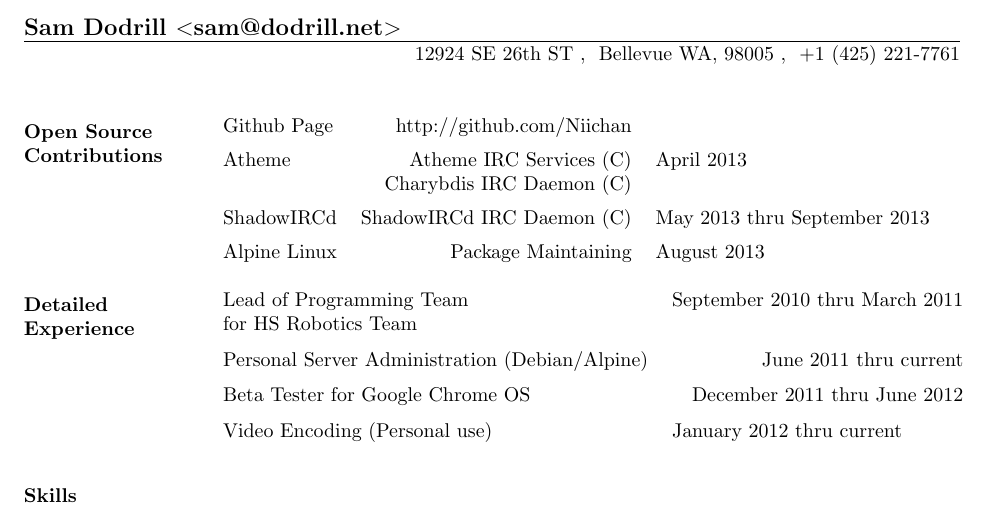
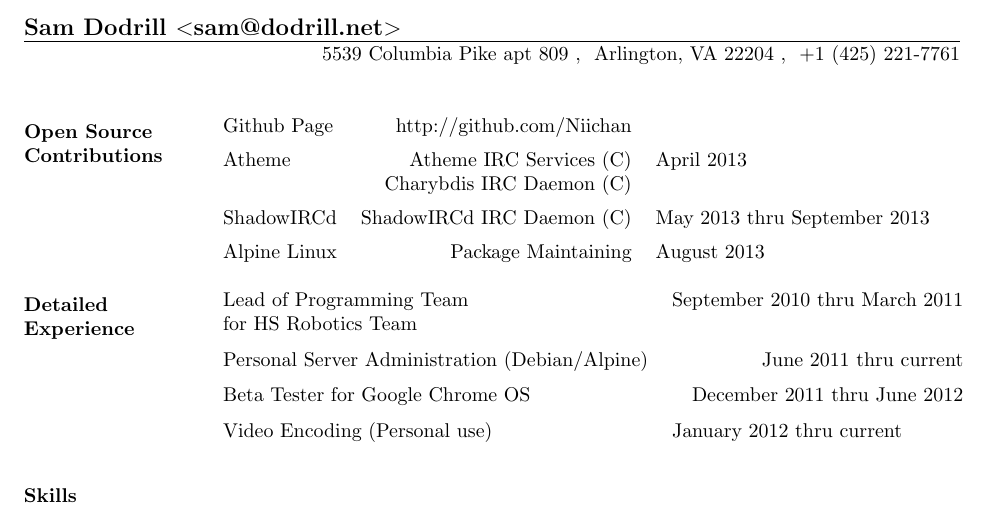
Before and after one commit to aaannndddyyy/resume, a LaTeX CV (resume.tex): part of the page, cut so that both start at the same text. Compiled offline with pdfLaTeX; a LaTeX package or settings file that is missing is left out.

Commit message:
Add new address

```diff
--- a/resume.tex
+++ b/resume.tex
@@ -6,7 +6,7 @@
 \begin{document}
 
 \name{Sam Dodrill $<$sam@dodrill.net$>$}
-\address{12924 SE 26th ST \\ Bellevue WA, 98005 \\ +1 (425) 221-7761}
+\address{5539 Columbia Pike apt 809 \\ Arlington, VA 22204 \\ +1 (425) 221-7761}
 
 \begin{resume}
 
```
Also changed, not shown: resume.pdf.
